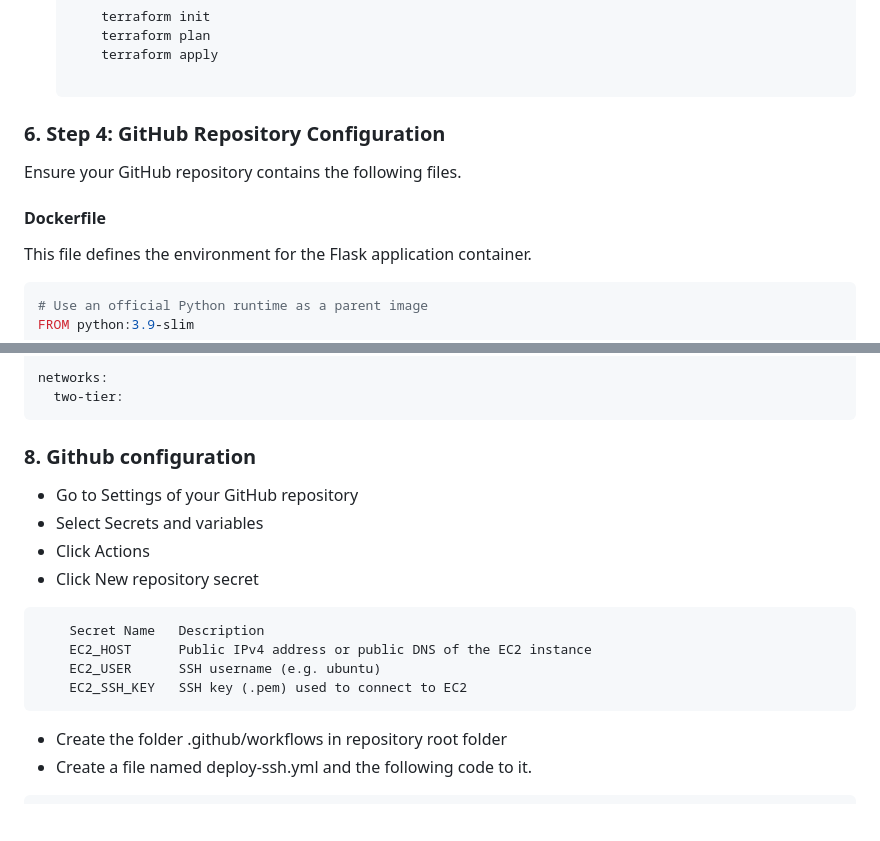
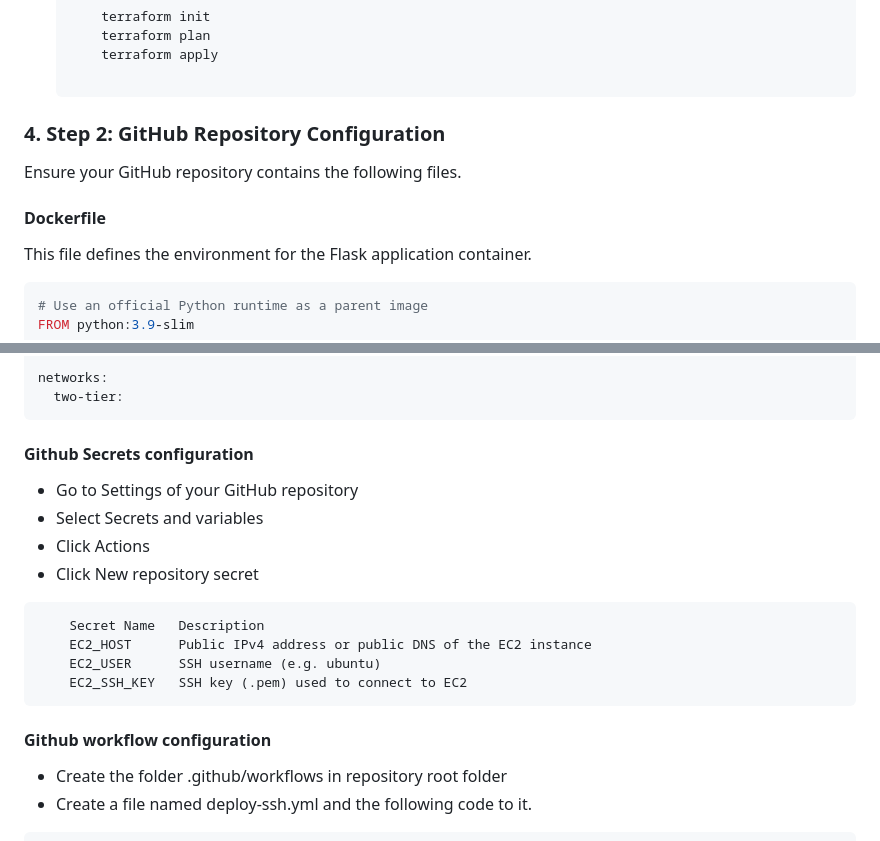
Before and after one commit to Yaminiiii7/Two-Tier-Flask-App-Project-with-Github-Actions, a Markdown page: README.md, 2 parts joined by grey strips. GitHub-like rendering; blank space fills up the shorter version.

````diff
--- a/README.md
+++ b/README.md
@@ -163,11 +163,11 @@ This document outlines the step-by-step process for deploying a two-tier web app
 
 
 
-### **6. Step 4: GitHub Repository Configuration**
+### **4. Step 2: GitHub Repository Configuration**
 
 Ensure your GitHub repository contains the following files.
 
-#### **Dockerfile**
+ #### **Dockerfile**
 This file defines the environment for the Flask application container.
 ```dockerfile
 # Use an official Python runtime as a parent image
@@ -251,7 +251,7 @@ volumes:
 networks:
   two-tier:
 ```
-### **8. Github configuration**
+  #### **Github Secrets configuration**
 
 *   Go to Settings of your GitHub repository
 *   Select Secrets and variables
@@ -264,7 +264,7 @@ networks:
     EC2_USER	  SSH username (e.g. ubuntu)
     EC2_SSH_KEY	  SSH key (.pem) used to connect to EC2
 ```
-
+ #### **Github workflow configuration**
 *  Create the folder .github/workflows in repository root folder
 *  Create a file named deploy-ssh.yml and the following code to it.
 
````
Also changed, not shown: other parts of README.md (+27 -23 lines).
